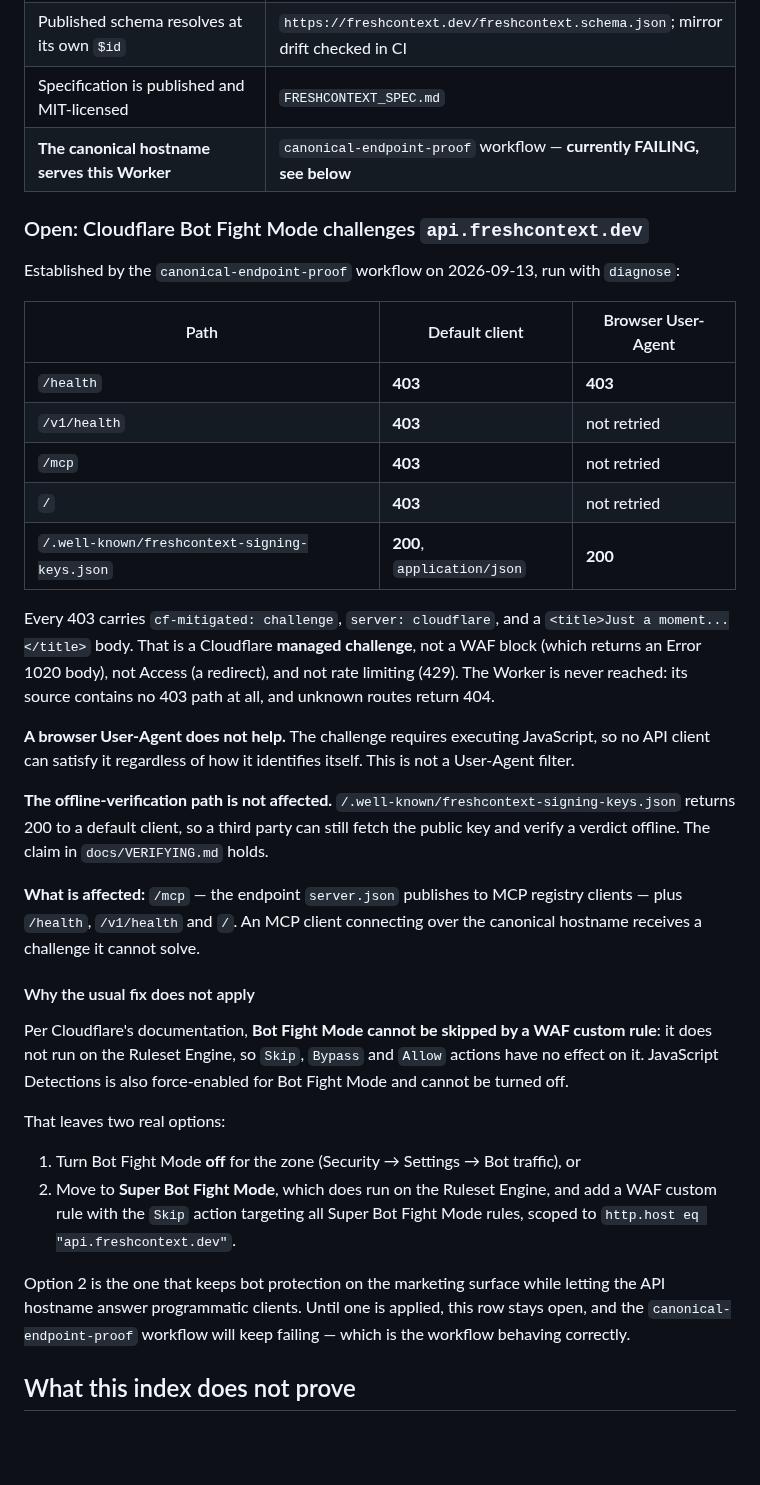
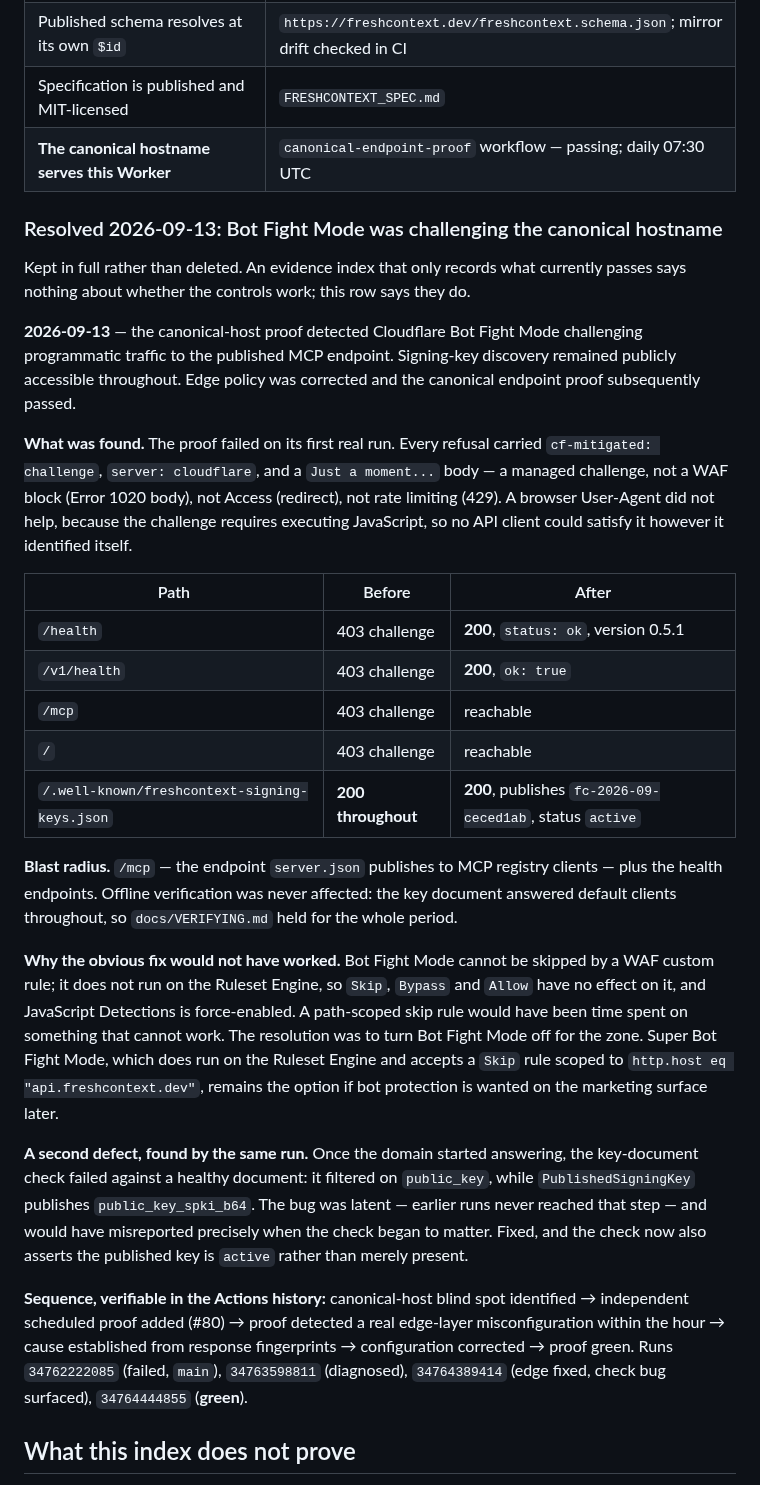
Before and after one commit to PrinceGabriel-lgtm/freshcontext-mcp, a Markdown page: docs/TECHNICAL_EVIDENCE.md, the part around the change. Drawn GitHub-style; blank space fills up the shorter version.

Commit message:
evidence: record the canonical-domain 403 as resolved and re-proven
The deployment-surface row claimed the canonical endpoint proof was failing.
It passes. Run 34764444855 on af8e65a is green against
https://api.freshcontext.dev: /health returns status ok at 0.5.1 with a
git_sha, /v1/health returns ok:true, and the published key document carries
fc-2026-09-ceced1ab with status active.

Kept as a resolved entry rather than deleted. An evidence index that records
only what currently passes says nothing about whether the controls work; this
one says they do, and names the run IDs so the sequence can be walked in the
Actions history: 34762222085 (failed on main) -> 34763598811 (diagnosed) ->
34764389414 (edge fixed, a second defect surfaced) -> 34764444855 (green).

What it now records:

- The cause. Every refusal carried cf-mitigated: challenge, server:
  cloudflare, and a "Just a moment..." body. That fingerprint is a managed
  challenge, not a WAF block (which returns an Error 1020 body), not Access
  (a redirect), and not rate limiting (429 with retry-after). A browser
  User-Agent did not help because the challenge requires executing
  JavaScript, so no API client could satisfy it however it identified itself.

- The blast radius, stated narrowly. /mcp - the endpoint server.json
  publishes to MCP registry clients - plus the health endpoints. Offline
  verification was never affected: the signing-key document answered default
  clients with 200 throughout, so docs/VERIFYING.md held for the whole
  period. An earlier note in this session said otherwise and was wrong.

- Why the obvious fix would not have worked. Bot Fight Mode does not run on
  the Ruleset Engine, so Skip, Bypass and Allow have no effect on it and
  JavaScript Detections is force-enabled. A path-scoped skip rule would have
  been time spent on something that cannot work. Super Bot Fight Mode does
  run on the Ruleset Engine and would accept a Skip scoped to
  http.host eq "api.freshcontext.dev", which is the option if bot protection
  is wanted on the marketing surface later.

- The second defect the same run found. Once the domain started answering,
  the key-document check failed against a healthy document because it
  filtered on public_key while PublishedSigningKey publishes
  public_key_spki_b64. Latent until the moment it mattered.

No runtime source changed.

Co-Authored-By: Claude Opus 5 <noreply@anthropic.com>
Claude-Session: https://claude.ai/code/session_018j5vYzbHW7GWfKXhgR2xHL

```diff
--- a/docs/TECHNICAL_EVIDENCE.md
+++ b/docs/TECHNICAL_EVIDENCE.md
@@ -73,53 +73,55 @@ actual secret scanner for that case. This caveat is written into the allowlist f
 | Production Worker deploys from `main` with a smoke test and automatic rollback | `verify.yml` → `Deploy Worker to production` |
 | Published schema resolves at its own `$id` | `https://freshcontext.dev/freshcontext.schema.json`; mirror drift checked in CI |
 | Specification is published and MIT-licensed | `FRESHCONTEXT_SPEC.md` |
-| **The canonical hostname serves this Worker** | `canonical-endpoint-proof` workflow — **currently FAILING, see below** |
+| **The canonical hostname serves this Worker** | `canonical-endpoint-proof` workflow — passing; daily 07:30 UTC |
 
-### Open: Cloudflare Bot Fight Mode challenges `api.freshcontext.dev`
+### Resolved 2026-09-13: Bot Fight Mode was challenging the canonical hostname
 
-Established by the `canonical-endpoint-proof` workflow on 2026-09-13, run with `diagnose`:
+Kept in full rather than deleted. An evidence index that only records what currently passes
+says nothing about whether the controls work; this row says they do.
 
-| Path | Default client | Browser User-Agent |
+**2026-09-13** — the canonical-host proof detected Cloudflare Bot Fight Mode challenging
+programmatic traffic to the published MCP endpoint. Signing-key discovery remained publicly
+accessible throughout. Edge policy was corrected and the canonical endpoint proof
+subsequently passed.
+
+**What was found.** The proof failed on its first real run. Every refusal carried
+`cf-mitigated: challenge`, `server: cloudflare`, and a `Just a moment...` body — a managed
+challenge, not a WAF block (Error 1020 body), not Access (redirect), not rate limiting (429).
+A browser User-Agent did not help, because the challenge requires executing JavaScript, so no
+API client could satisfy it however it identified itself.
+
+| Path | Before | After |
 | --- | --- | --- |
-| `/health` | **403** | **403** |
-| `/v1/health` | **403** | not retried |
-| `/mcp` | **403** | not retried |
-| `/` | **403** | not retried |
-| `/.well-known/freshcontext-signing-keys.json` | **200**, `application/json` | **200** |
+| `/health` | 403 challenge | **200**, `status: ok`, version 0.5.1 |
+| `/v1/health` | 403 challenge | **200**, `ok: true` |
+| `/mcp` | 403 challenge | reachable |
+| `/` | 403 challenge | reachable |
+| `/.well-known/freshcontext-signing-keys.json` | **200 throughout** | **200**, publishes `fc-2026-09-ceced1ab`, status `active` |
 
-Every 403 carries `cf-mitigated: challenge`, `server: cloudflare`, and a
-`<title>Just a moment...</title>` body. That is a Cloudflare **managed challenge**, not a WAF
-block (which returns an Error 1020 body), not Access (a redirect), and not rate limiting (429).
-The Worker is never reached: its source contains no 403 path at all, and unknown routes return
-404.
+**Blast radius.** `/mcp` — the endpoint `server.json` publishes to MCP registry clients —
+plus the health endpoints. Offline verification was never affected: the key document answered
+default clients throughout, so `docs/VERIFYING.md` held for the whole period.
 
-**A browser User-Agent does not help.** The challenge requires executing JavaScript, so no API
-client can satisfy it regardless of how it identifies itself. This is not a User-Agent filter.
+**Why the obvious fix would not have worked.** Bot Fight Mode cannot be skipped by a WAF
+custom rule; it does not run on the Ruleset Engine, so `Skip`, `Bypass` and `Allow` have no
+effect on it, and JavaScript Detections is force-enabled. A path-scoped skip rule would have
+been time spent on something that cannot work. The resolution was to turn Bot Fight Mode off
+for the zone. Super Bot Fight Mode, which does run on the Ruleset Engine and accepts a `Skip`
+rule scoped to `http.host eq "api.freshcontext.dev"`, remains the option if bot protection is
+wanted on the marketing surface later.
 
-**The offline-verification path is not affected.** `/.well-known/freshcontext-signing-keys.json`
-returns 200 to a default client, so a third party can still fetch the public key and verify a
-verdict offline. The claim in `docs/VERIFYING.md` holds.
+**A second defect, found by the same run.** Once the domain started answering, the
+key-document check failed against a healthy document: it filtered on `public_key`, while
+`PublishedSigningKey` publishes `public_key_spki_b64`. The bug was latent — earlier runs never
+reached that step — and would have misreported precisely when the check began to matter. Fixed,
+and the check now also asserts the published key is `active` rather than merely present.
 
-**What is affected:** `/mcp` — the endpoint `server.json` publishes to MCP registry clients —
-plus `/health`, `/v1/health` and `/`. An MCP client connecting over the canonical hostname
-receives a challenge it cannot solve.
-
-#### Why the usual fix does not apply
-
-Per Cloudflare's documentation, **Bot Fight Mode cannot be skipped by a WAF custom rule**: it
-does not run on the Ruleset Engine, so `Skip`, `Bypass` and `Allow` actions have no effect on it.
-JavaScript Detections is also force-enabled for Bot Fight Mode and cannot be turned off.
-
-That leaves two real options:
-
-1. Turn Bot Fight Mode **off** for the zone (Security → Settings → Bot traffic), or
-2. Move to **Super Bot Fight Mode**, which does run on the Ruleset Engine, and add a WAF custom
-   rule with the `Skip` action targeting all Super Bot Fight Mode rules, scoped to
-   `http.host eq "api.freshcontext.dev"`.
-
-Option 2 is the one that keeps bot protection on the marketing surface while letting the API
-hostname answer programmatic clients. Until one is applied, this row stays open, and the
-`canonical-endpoint-proof` workflow will keep failing — which is the workflow behaving correctly.
+**Sequence, verifiable in the Actions history:** canonical-host blind spot identified →
+independent scheduled proof added (#80) → proof detected a real edge-layer misconfiguration
+within the hour → cause established from response fingerprints → configuration corrected →
+proof green. Runs `34762222085` (failed, `main`), `34763598811` (diagnosed), `34764389414`
+(edge fixed, check bug surfaced), `34764444855` (**green**).
 
 ## What this index does not prove
 
```
